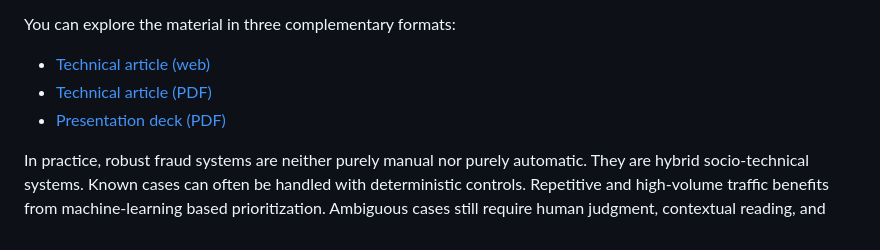
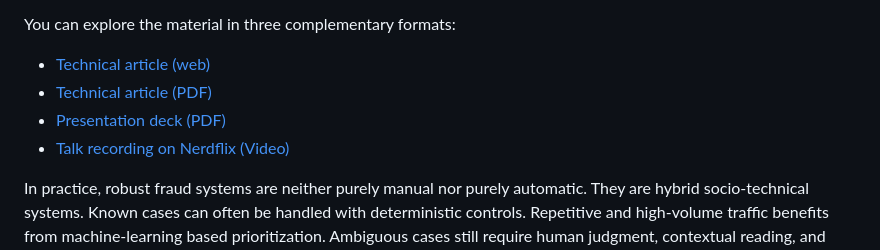
Before and after one commit to jospablo777/fraud_ml_design_pattern, a Markdown page: README.md, the part around the change. Drawn GitHub-style.

Commit message:
Added link to Nerdflix

```diff
--- a/README.md
+++ b/README.md
@@ -9,6 +9,7 @@ You can explore the material in three complementary formats:
 - [Technical article (web)](https://jospablo777.github.io/fraud_ml_design_pattern/technical_article.html)
 - [Technical article (PDF)](https://github.com/jospablo777/fraud_ml_design_pattern/blob/main/communication/LaTeX/technical_article.pdf)
 - [Presentation deck (PDF)](https://github.com/jospablo777/fraud_ml_design_pattern/blob/main/Nerdearla-fraud_prevention_ML_and_architecture.pdf)
+- [Talk recording on Nerdflix (Video)](https://nerdearla.com/nerdflix/tHTcBGFZgZ4/)
 
 In practice, robust fraud systems are neither purely manual nor purely automatic. They are hybrid socio-technical systems. Known cases can often be handled with deterministic controls. Repetitive and high-volume traffic benefits from machine-learning based prioritization. Ambiguous cases still require human judgment, contextual reading, and structured feedback. The architecture proposed here treats those capabilities as complementary parts of one system rather than as competing alternatives.
 
```
